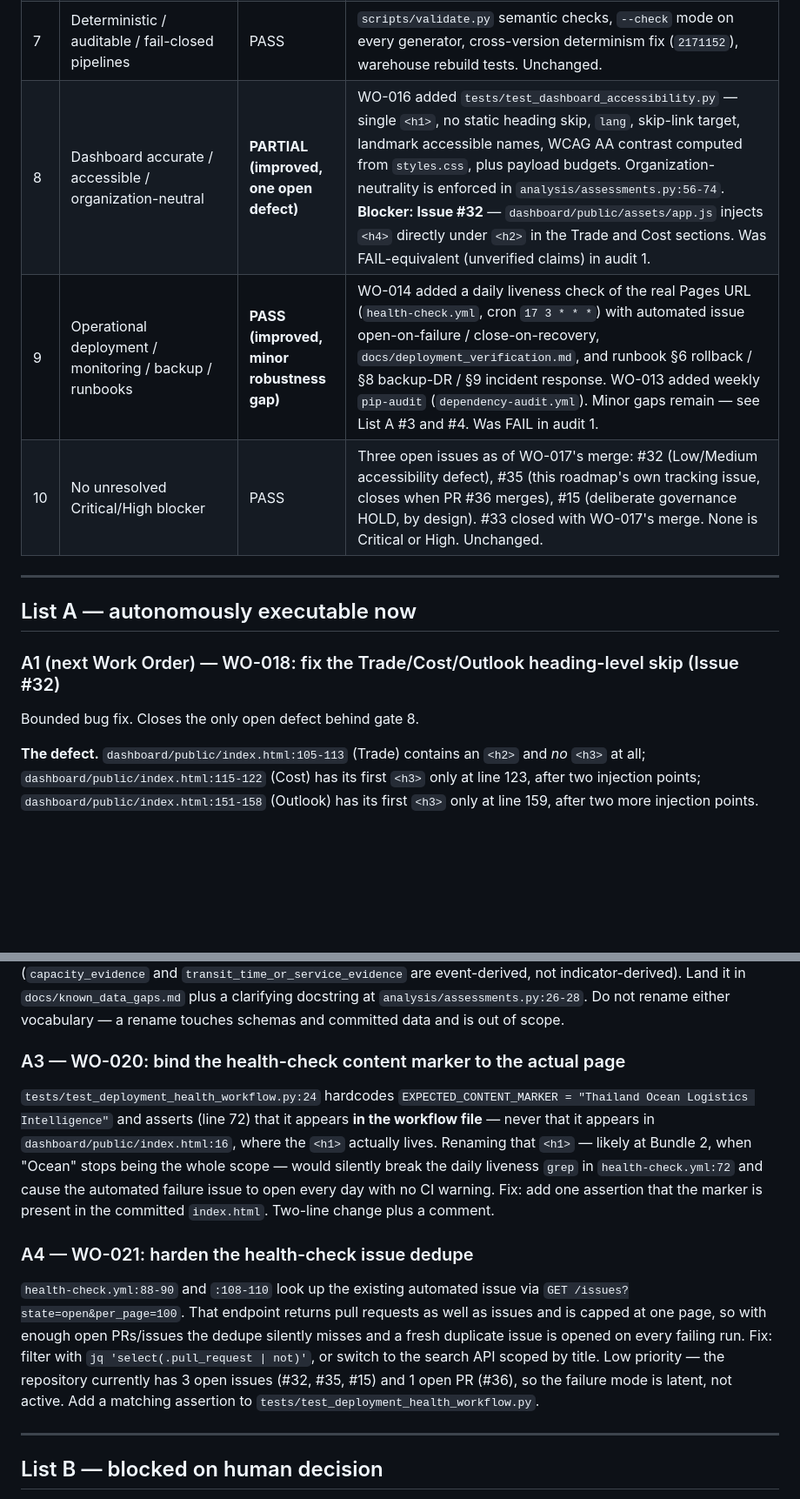
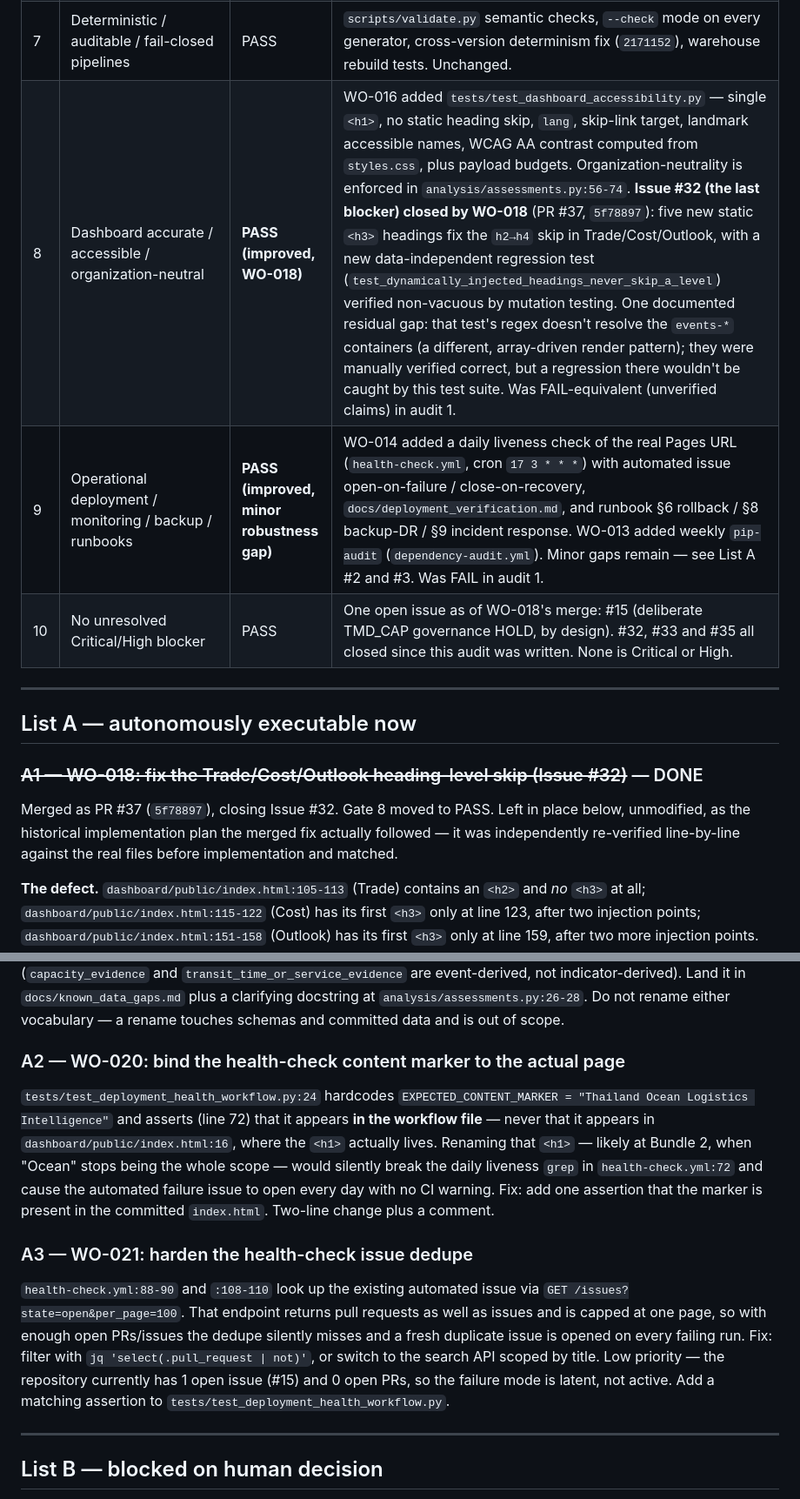
Before and after one commit to beer598623/Logistics-Situation-Platform, a Markdown page: docs/production_readiness_roadmap.md, 2 parts joined by grey strips. Shown at 87% size. GitHub-like rendering; blank space fills up the shorter version.

```diff
--- a/docs/production_readiness_roadmap.md
+++ b/docs/production_readiness_roadmap.md
@@ -35,17 +41,19 @@ place rather than left stale, and are marked accordingly.
 | 5 | Licensing/enablement review | PARTIAL (human-blocked) | 15 of 17 contracts are `licence_status: pending_review`; `docs/source_enablement_decisions.md` registers all 17 with a decision record. Blocked on List B items 1 and 3. Unchanged. |
 | 6 | Controlled live validation, offline-default CI | **PASS (improved)** | `collect.yml` and `manual-live-source-test.yml` are `workflow_dispatch:`-only with no `schedule:`/`push:`/`pull_request:` trigger, and WO-015 now makes that a CI failure rather than a convention (`tests/test_workflow_consistency.py`). Was PARTIAL in audit 1 (correct but unenforced). |
 | 7 | Deterministic / auditable / fail-closed pipelines | PASS | `scripts/validate.py` semantic checks, `--check` mode on every generator, cross-version determinism fix (`2171152`), warehouse rebuild tests. Unchanged. |
-| 8 | Dashboard accurate / accessible / organization-neutral | **PARTIAL (improved, one open defect)** | WO-016 added `tests/test_dashboard_accessibility.py` — single `<h1>`, no static heading skip, `lang`, skip-link target, landmark accessible names, WCAG AA contrast computed from `styles.css`, plus payload budgets. Organization-neutrality is enforced in `analysis/assessments.py:56-74`. **Blocker: Issue #32** — `dashboard/public/assets/app.js` injects `<h4>` directly under `<h2>` in the Trade and Cost sections. Was FAIL-equivalent (unverified claims) in audit 1. |
-| 9 | Operational deployment / monitoring / backup / runbooks | **PASS (improved, minor robustness gap)** | WO-014 added a daily liveness check of the real Pages URL (`health-check.yml`, cron `17 3 * * *`) with automated issue open-on-failure / close-on-recovery, `docs/deployment_verification.md`, and runbook §6 rollback / §8 backup-DR / §9 incident response. WO-013 added weekly `pip-audit` (`dependency-audit.yml`). Minor gaps remain — see List A #3 and #4. Was FAIL in audit 1. |
-| 10 | No unresolved Critical/High blocker | PASS | Three open issues as of WO-017's merge: #32 (Low/Medium accessibility defect), #35 (this roadmap's own tracking issue, closes when PR #36 merges), #15 (deliberate governance HOLD, by design). #33 closed with WO-017's merge. None is Critical or High. Unchanged. |
+| 8 | Dashboard accurate / accessible / organization-neutral | **PASS (improved, WO-018)** | WO-016 added `tests/test_dashboard_accessibility.py` — single `<h1>`, no static heading skip, `lang`, skip-link target, landmark accessible names, WCAG AA contrast computed from `styles.css`, plus payload budgets. Organization-neutrality is enforced in `analysis/assessments.py:56-74`. **Issue #32 (the last blocker) closed by WO-018** (PR #37, `5f78897`): five new static `<h3>` headings fix the `h2→h4` skip in Trade/Cost/Outlook, with a new data-independent regression test (`test_dynamically_injected_headings_never_skip_a_level`) verified non-vacuous by mutation testing. One documented residual gap: that test's regex doesn't resolve the `events-*` containers (a different, array-driven render pattern); they were manually verified correct, but a regression there wouldn't be caught by this test suite. Was FAIL-equivalent (unverified claims) in audit 1. |
+| 9 | Operational deployment / monitoring / backup / runbooks | **PASS (improved, minor robustness gap)** | WO-014 added a daily liveness check of the real Pages URL (`health-check.yml`, cron `17 3 * * *`) with automated issue open-on-failure / close-on-recovery, `docs/deployment_verification.md`, and runbook §6 rollback / §8 backup-DR / §9 incident response. WO-013 added weekly `pip-audit` (`dependency-audit.yml`). Minor gaps remain — see List A #2 and #3. Was FAIL in audit 1. |
+| 10 | No unresolved Critical/High blocker | PASS | One open issue as of WO-018's merge: #15 (deliberate TMD_CAP governance HOLD, by design). #32, #33 and #35 all closed since this audit was written. None is Critical or High. |
 
 ---
 
 ## List A — autonomously executable now
 
-### A1 (next Work Order) — WO-018: fix the Trade/Cost/Outlook heading-level skip (Issue #32)
+### ~~A1 — WO-018: fix the Trade/Cost/Outlook heading-level skip (Issue #32)~~ — DONE
 
-Bounded bug fix. Closes the only open defect behind gate 8.
+Merged as PR #37 (`5f78897`), closing Issue #32. Gate 8 moved to PASS. Left in place below,
+unmodified, as the historical implementation plan the merged fix actually followed — it was
+independently re-verified line-by-line against the real files before implementation and matched.
 
 **The defect.** `dashboard/public/index.html:105-113` (Trade) contains an `<h2>` and *no* `<h3>` at
 all; `dashboard/public/index.html:115-122` (Cost) has its first `<h3>` only at line 123, after two
@@ -146,7 +154,7 @@ are event-derived, not indicator-derived). Land it in `docs/known_data_gaps.md`
 docstring at `analysis/assessments.py:26-28`. Do not rename either vocabulary — a rename touches
 schemas and committed data and is out of scope.
 
-### A3 — WO-020: bind the health-check content marker to the actual page
+### A2 — WO-020: bind the health-check content marker to the actual page
 
 `tests/test_deployment_health_workflow.py:24` hardcodes
 `EXPECTED_CONTENT_MARKER = "Thailand Ocean Logistics Intelligence"` and asserts (line 72) that it
@@ -156,14 +164,14 @@ whole scope — would silently break the daily liveness `grep` in `health-check.
 automated failure issue to open every day with no CI warning. Fix: add one assertion that the
 marker is present in the committed `index.html`. Two-line change plus a comment.
 
-### A4 — WO-021: harden the health-check issue dedupe
+### A3 — WO-021: harden the health-check issue dedupe
 
 `health-check.yml:88-90` and `:108-110` look up the existing automated issue via
 `GET /issues?state=open&per_page=100`. That endpoint returns pull requests as well as issues and is
 capped at one page, so with enough open PRs/issues the dedupe silently misses and a fresh duplicate
 issue is opened on every failing run. Fix: filter with `jq 'select(.pull_request | not)'`, or switch
-to the search API scoped by title. Low priority — the repository currently has 3 open issues (#32,
-#35, #15) and 1 open PR (#36), so the failure mode is latent, not active. Add a matching assertion to
+to the search API scoped by title. Low priority — the repository currently has 1 open issue (#15)
+and 0 open PRs, so the failure mode is latent, not active. Add a matching assertion to
 `tests/test_deployment_health_workflow.py`.
 
 ---
```
Also changed, not shown: other parts of docs/production_readiness_roadmap.md (+12 -4 lines).
